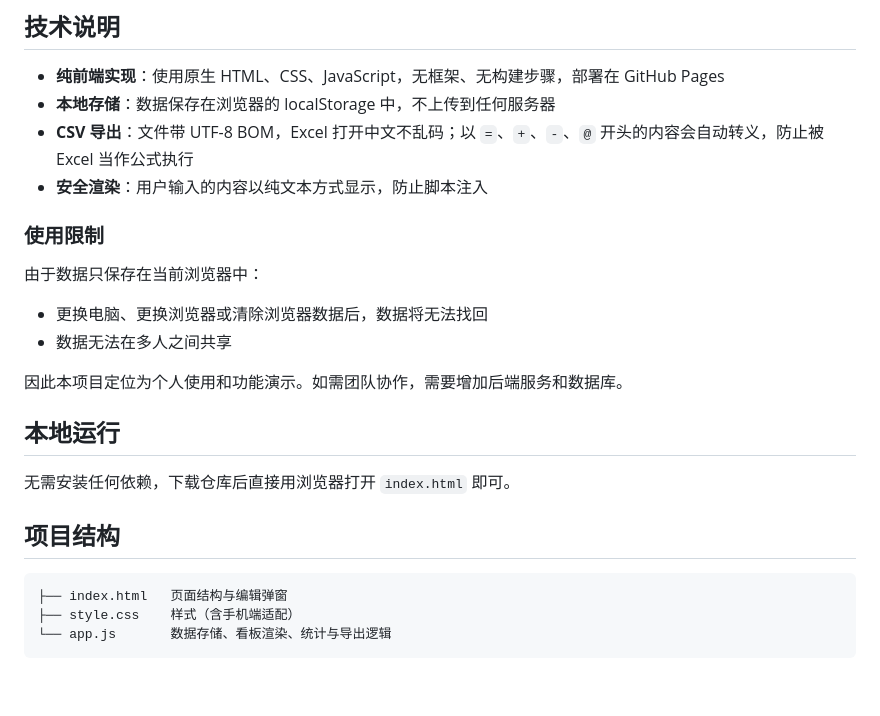
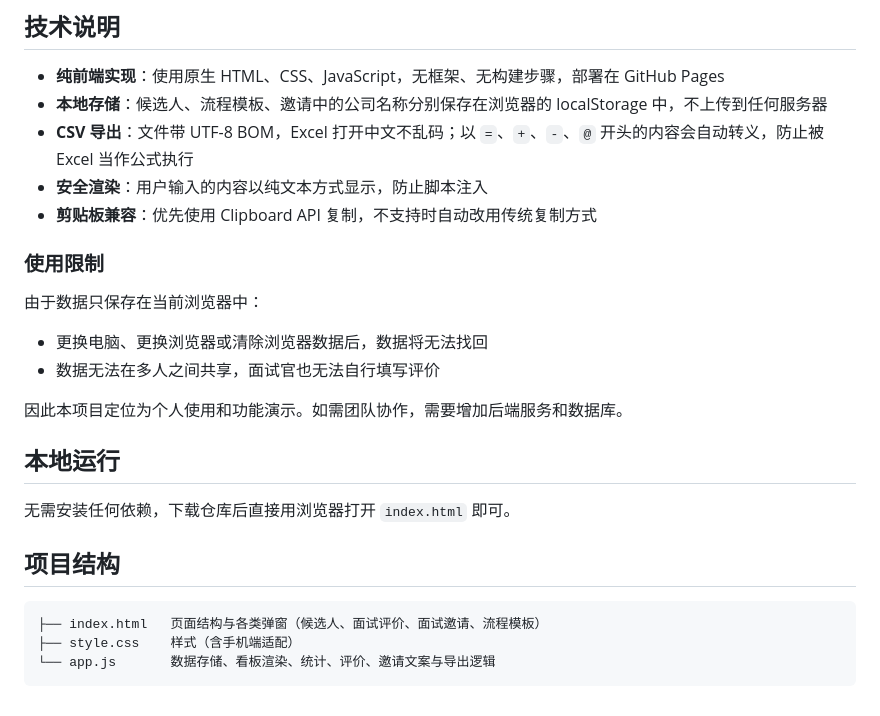
Before and after one commit to xinkaih952-dotcom/interview-tracker, a Markdown page: README.md, the part around one of its changes. Rendered like a GitHub page.

````diff
--- a/README.md
+++ b/README.md
@@ -45,16 +73,17 @@
 ## 技术说明
 
 - **纯前端实现**：使用原生 HTML、CSS、JavaScript，无框架、无构建步骤，部署在 GitHub Pages
-- **本地存储**：数据保存在浏览器的 localStorage 中，不上传到任何服务器
+- **本地存储**：候选人、流程模板、邀请中的公司名称分别保存在浏览器的 localStorage 中，不上传到任何服务器
 - **CSV 导出**：文件带 UTF-8 BOM，Excel 打开中文不乱码；以 `=`、`+`、`-`、`@` 开头的内容会自动转义，防止被 Excel 当作公式执行
 - **安全渲染**：用户输入的内容以纯文本方式显示，防止脚本注入
+- **剪贴板兼容**：优先使用 Clipboard API 复制，不支持时自动改用传统复制方式
 
 ### 使用限制
 
 由于数据只保存在当前浏览器中：
 
 - 更换电脑、更换浏览器或清除浏览器数据后，数据将无法找回
-- 数据无法在多人之间共享
+- 数据无法在多人之间共享，面试官也无法自行填写评价
 
 因此本项目定位为个人使用和功能演示。如需团队协作，需要增加后端服务和数据库。
 
@@ -65,7 +94,7 @@
 ## 项目结构
 
 ```
-├── index.html   页面结构与编辑弹窗
+├── index.html   页面结构与各类弹窗（候选人、面试评价、面试邀请、流程模板）
 ├── style.css    样式（含手机端适配）
-└── app.js       数据存储、看板渲染、统计与导出逻辑
+└── app.js       数据存储、看板渲染、统计、评价、邀请文案与导出逻辑
 ```
````
Also changed, not shown: other parts of README.md (+39 -11 lines).
